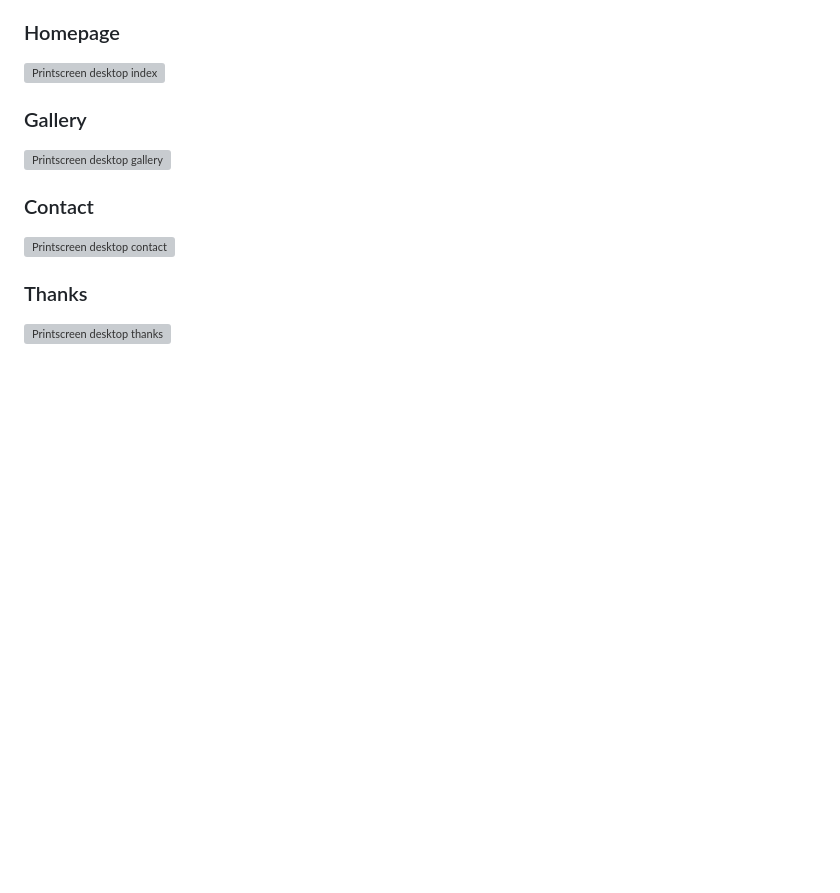
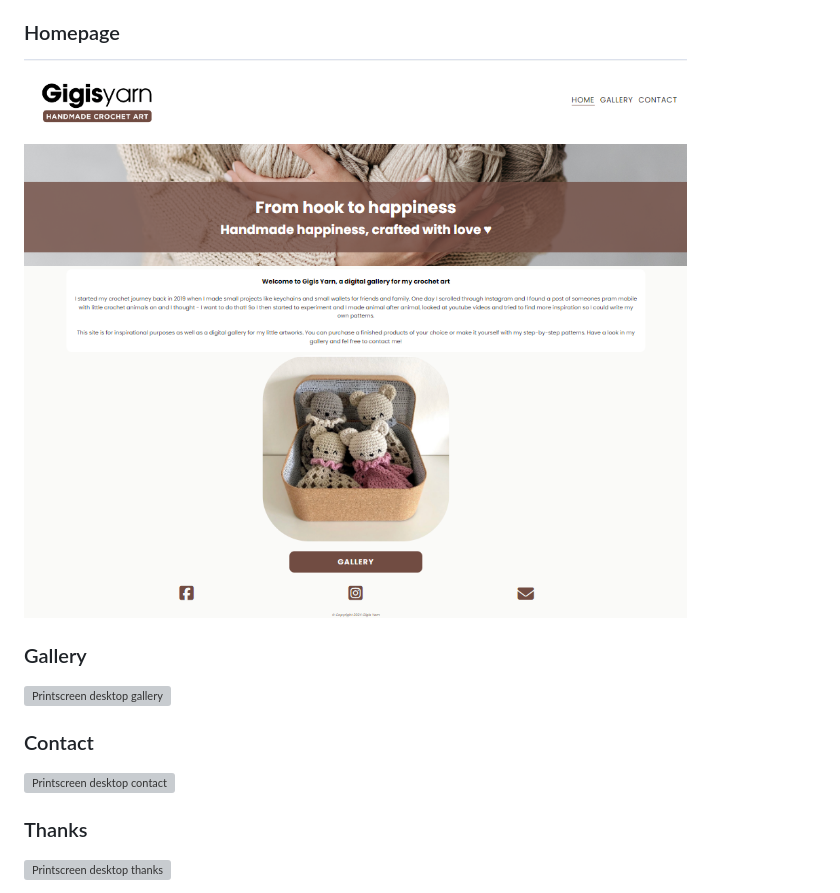
Before and after one commit to Code-Institute-Submissions/GigiLi89-PP1, a Markdown page: README.md, the part around the change. GitHub-like rendering; pictures changed too: assets/img_readme/print_index1.png (added); blank space fills up the shorter version; grey boxes are pictures that could not be loaded.

```diff
--- a/README.md
+++ b/README.md
@@ -13,7 +13,7 @@ The site features a clear and simpel design that includes a navbar at the top ne
 - Contact: A form for contact, when submitted there will be a thank you page and a button to go back to homepage.
 
 ### Homepage
-![Printscreen desktop index](assets/img_readme/print_index.png)
+![Printscreen desktop index](assets/img_readme/print_index1.png)
 
 ### Gallery
 ![Printscreen desktop gallery](assets/img_readme/print_gallery.png)
```
Also changed, not shown: TESTING.md (+17 -2 lines), assets/img_readme/wave_alert.png (added), assets/img_readme/wave_built.png (added), assets/img_readme/wave_contrast.png (added), assets/img_readme/wave_sum.png (added).
